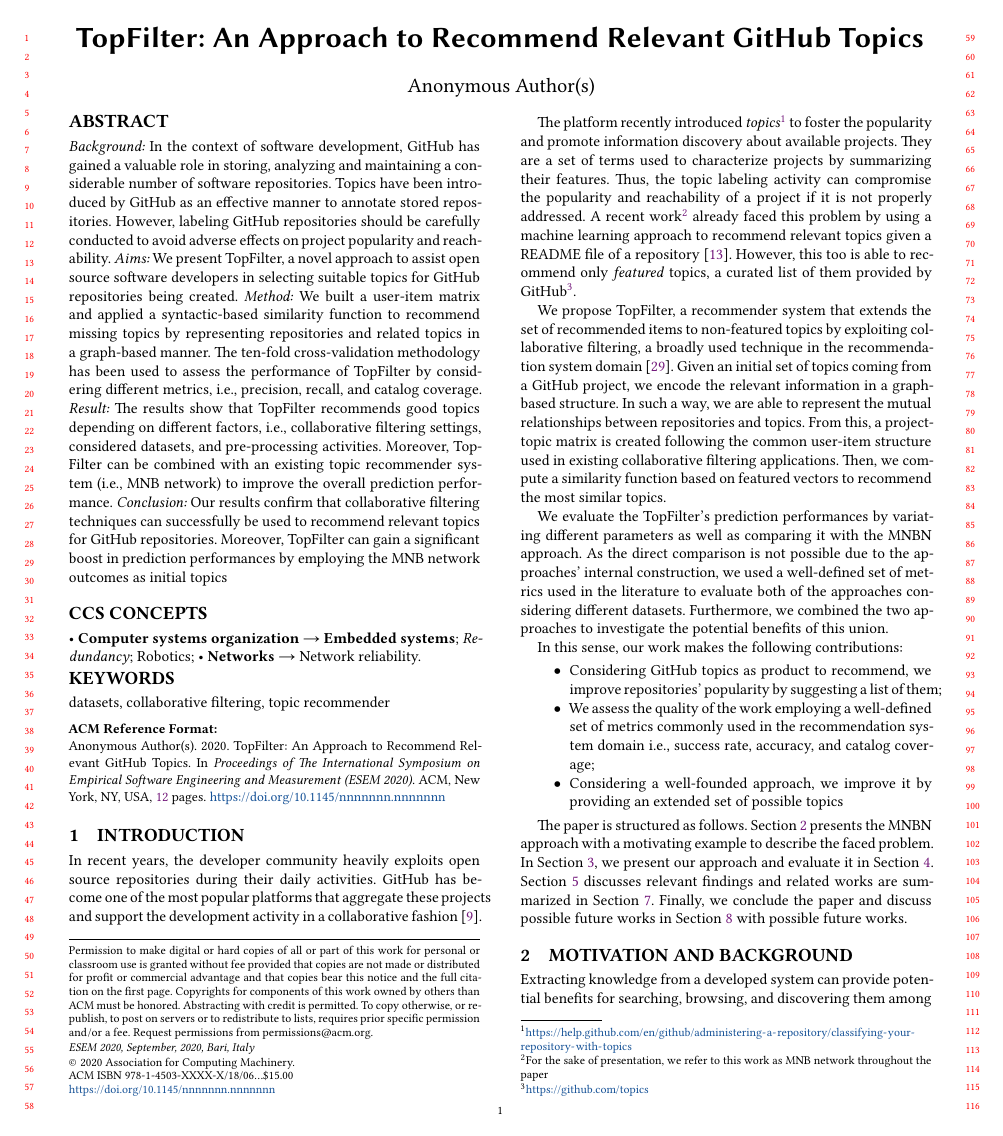
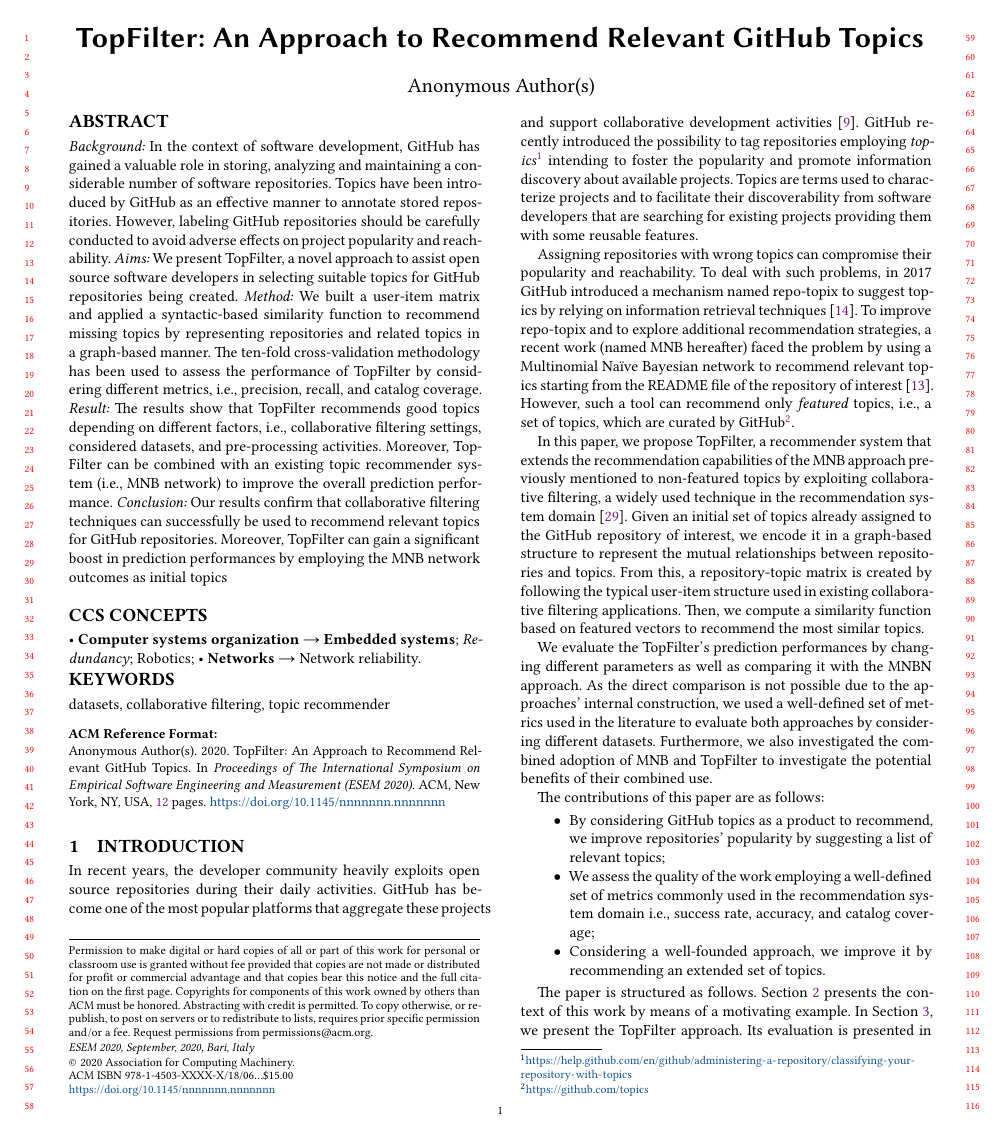
Before and after one commit to MDEGroup/ESEM2020, a LaTeX paper (ESEM2020.tex, which reads src/Introduction.tex): page 1 of 12. Compiled offline with XeLaTeX.

Commit message:
Refined intro

```diff
--- a/src/Introduction.tex
+++ b/src/Introduction.tex
@@ -1,21 +1,58 @@
-In recent years, the developer community heavily exploits open source repositories during their daily activities. \GH has become one of the most
-popular platforms that aggregate these projects and
-support the development activity in a collaborative fashion~\cite{7832894}.
-%
+In recent years, the developer community heavily exploits open source
+repositories during their daily activities. \GH has become one of the most
+popular platforms that aggregate these projects and support collaborative
+development activities~\cite{7832894}. \GH recently introduced the possibility
+to tag repositories employing
+\emph{topics}\footnote{\url{https://help.github.com/en/github/administering-a-repository/classifying-your-repository-with-topics}}
+ intending to foster the popularity and promote information discovery about
+available projects. Topics are terms used to characterize projects and to
+facilitate their discoverability from software developers that are searching
+for existing projects providing them with some reusable features.
 
-The platform recently introduced \emph{topics}\footnote{\url{https://help.github.com/en/github/administering-a-repository/classifying-your-repository-with-topics}} to foster the popularity and promote information discovery about available projects. They are a set of terms used to characterize projects by summarizing their features.
-Thus, the topic labeling activity can compromise the popularity and reachability of a project if it is not properly addressed. A recent work\footnote{For the sake of presentation, we refer to this work as MNB network throughout the paper} already faced this problem by using a machine learning approach to recommend relevant topics given a README file of a repository \cite{10.1145/3383219.3383227}. However, this too is able to recommend only \emph{featured} topics, a curated list of them provided by \GH\footnote{\url{https://github.com/topics}}.
+Assigning repositories with wrong topics can compromise their popularity and
+reachability. To deal with such problems, in 2017 \GH introduced a
+mechanism named repo-topix to suggest topics by relying on information
+retrieval techniques \cite{repo-topix}. To improve repo-topix
+and to explore additional recommendation strategies, a recent work (named MNB
+hereafter) faced the problem by using a Multinomial Na\"ive Bayesian network to
+recommend relevant topics starting from the README file of the repository of
+interest \cite{10.1145/3383219.3383227}. However, such a tool can recommend
+only \emph{featured} topics, \ie a set of topics, which are curated by
+\GH\footnote{\url{https://github.com/topics}}.
 
 
-We propose \CT, a recommender system that extends the set of recommended items to non-featured topics by exploiting collaborative filtering, a broadly used technique in the recommendation system domain \cite{Schafer:2007:CFR:1768197.1768208}. Given an initial set of topics coming from a \GH project, we encode the relevant information in a graph-based structure. In such a way, we are able to represent the mutual relationships between repositories and topics. From this, a project-topic matrix is created following the common user-item structure used in existing collaborative filtering applications. Then, we compute a similarity function based on featured vectors to recommend the most similar topics.
+In this paper, we propose \CT, a recommender system that extends the
+recommendation capabilities of the MNB approach previously mentioned to
+non-featured topics by exploiting collaborative filtering, a widely used
+technique in the recommendation system domain
+\cite{Schafer:2007:CFR:1768197.1768208}. Given an initial set of topics already
+assigned to the \GH repository of interest, we encode it in a graph-based
+structure to represent the mutual relationships between repositories and
+topics. From this, a repository-topic matrix is created by following the
+typical user-item structure used in existing collaborative filtering
+applications. Then, we compute a similarity function based on featured vectors
+to recommend the most similar topics.
 
-We evaluate the \CT's prediction performances by variating different parameters as well as comparing it with the \MNB approach. As the direct comparison is not possible due to the approaches' internal construction, we used a well-defined set of metrics used in the literature to evaluate both of the approaches considering different datasets. Furthermore, we combined the two approaches to investigate the potential benefits of this union.
+We evaluate the \CT's prediction performances by changing different parameters
+as well as comparing it with the \MNB approach. As the direct comparison is not
+possible due to the approaches' internal construction, we used a well-defined
+set of metrics used in the literature to evaluate both approaches by
+considering different datasets. Furthermore, we also investigated the combined
+adoption of MNB and \TF to investigate the potential benefits of their combined
+use.
 
-In this sense, our work makes the following contributions:
+The contributions of this paper are as follows:
 \begin{itemize}
-\item Considering \GH topics as product to recommend, we improve repositories' popularity by suggesting a list of them;
-\item We assess the quality of the work employing a well-defined set of metrics commonly used in the recommendation system domain \ie success rate, accuracy, and catalog coverage;
-\item Considering a well-founded approach, we improve it by providing an extended set of possible topics
+	\item By considering \GH topics as a product to recommend, we improve
+	repositories' popularity by suggesting a list of relevant topics;
+	\item We assess the quality of the work employing a well-defined set of
+	metrics commonly used in the recommendation system domain \ie success rate,
+	accuracy, and catalog coverage;
+	\item Considering a well-founded approach, we improve it by recommending an
+	extended set of topics.
 \end{itemize}
 
-The paper is structured as follows. Section \ref{sec:Background} presents the \MNB approach with a motivating example to describe the faced problem. In Section \ref{sec:ProposedApproach}, we present our approach and evaluate it in Section \ref{sec:Evaluation}. Section \ref{sec:ExperimentalResults} discusses relevant findings and related works are summarized in  Section \ref{sec:RelatedWorks}. Finally, we conclude the paper and discuss possible future works in Section \ref{sec:Conclusions} with possible future works.
+The paper is structured as follows. Section \ref{sec:Background} presents the
+context of this work by means of a motivating example. In Section
+\ref{sec:ProposedApproach}, we present the \TF approach. Its evaluation is
+presented in Section \ref{sec:Evaluation}. Section
```
Also changed, not shown: src/Introduction.tex (3 more changed lines).
